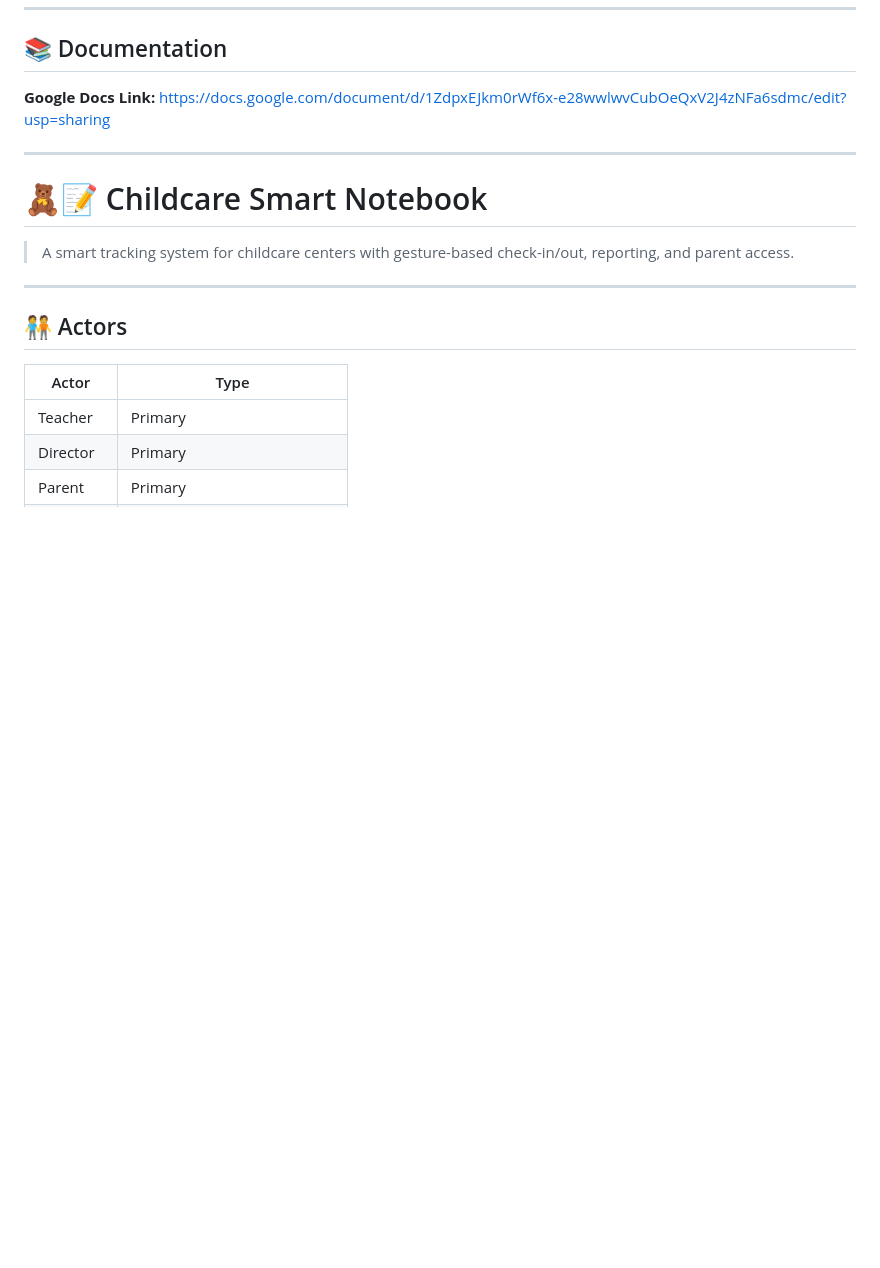
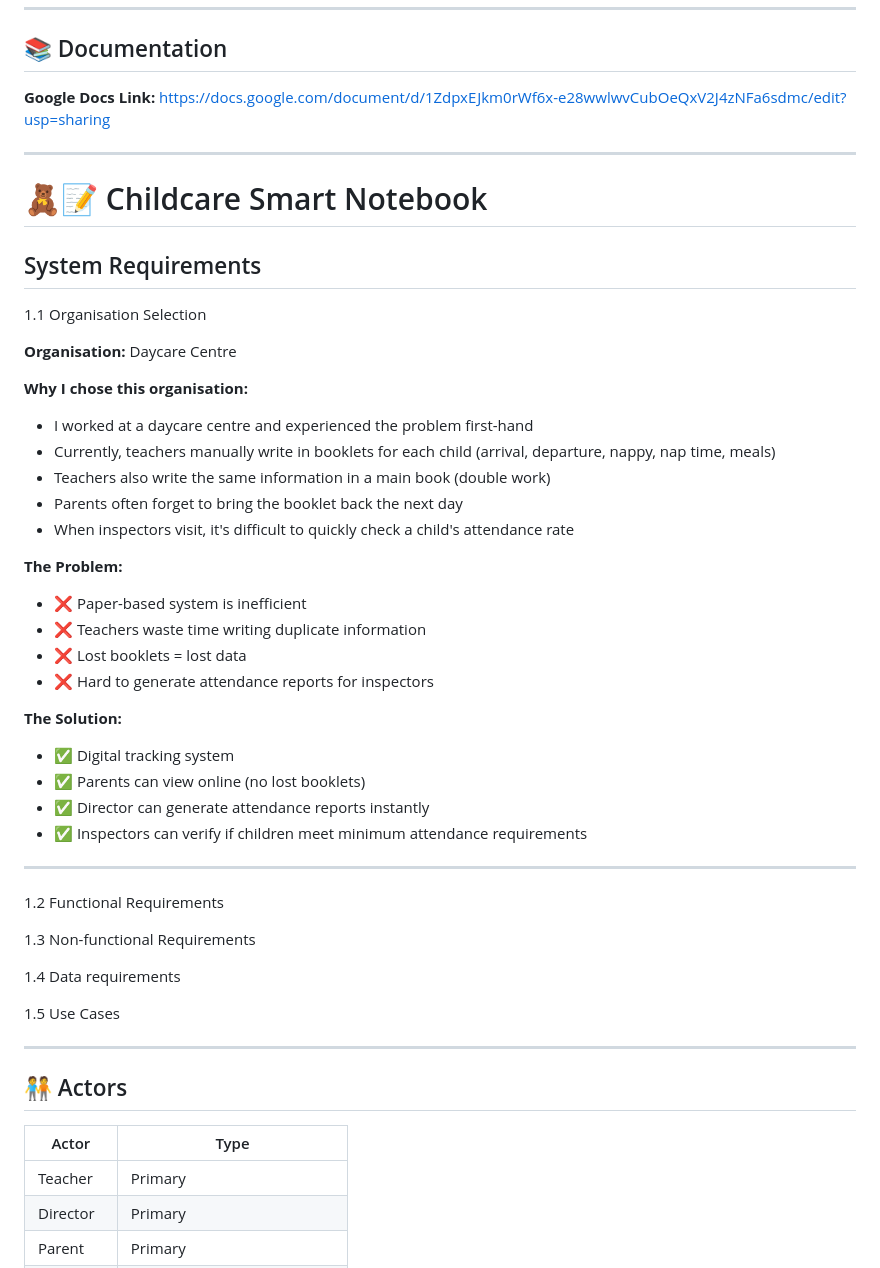
Before and after one commit to Heesun0514/Daycare-Digital-Logbook, a Markdown page: README.md, the part around the change. GitHub-like rendering; blank space fills up the shorter version.

Commit message:
Organisation Selection  reason

```diff
--- a/README.md
+++ b/README.md
@@ -14,10 +14,41 @@
 
 ---
 
-
 # 🧸📝 Childcare Smart Notebook
 
-> A smart tracking system for childcare centers with gesture-based check-in/out, reporting, and parent access.
+## System Requirements
+1.1 Organisation Selection
+
+**Organisation:** Daycare Centre
+
+**Why I chose this organisation:**
+- I worked at a daycare centre and experienced the problem first-hand
+- Currently, teachers manually write in booklets for each child (arrival, departure, nappy, nap time, meals)
+- Teachers also write the same information in a main book (double work)
+- Parents often forget to bring the booklet back the next day
+- When inspectors visit, it's difficult to quickly check a child's attendance rate
+
+**The Problem:**
+- ❌ Paper-based system is inefficient
+- ❌ Teachers waste time writing duplicate information
+- ❌ Lost booklets = lost data
+- ❌ Hard to generate attendance reports for inspectors
+
+**The Solution:**
+- ✅ Digital tracking system
+- ✅ Parents can view online (no lost booklets)
+- ✅ Director can generate attendance reports instantly
+- ✅ Inspectors can verify if children meet minimum attendance requirements
+
+---
+
+1.2 Functional Requirements
+
+1.3 Non-functional Requirements
+
+1.4 Data requirements
+
+1.5 Use Cases
 
 ---
 
```
